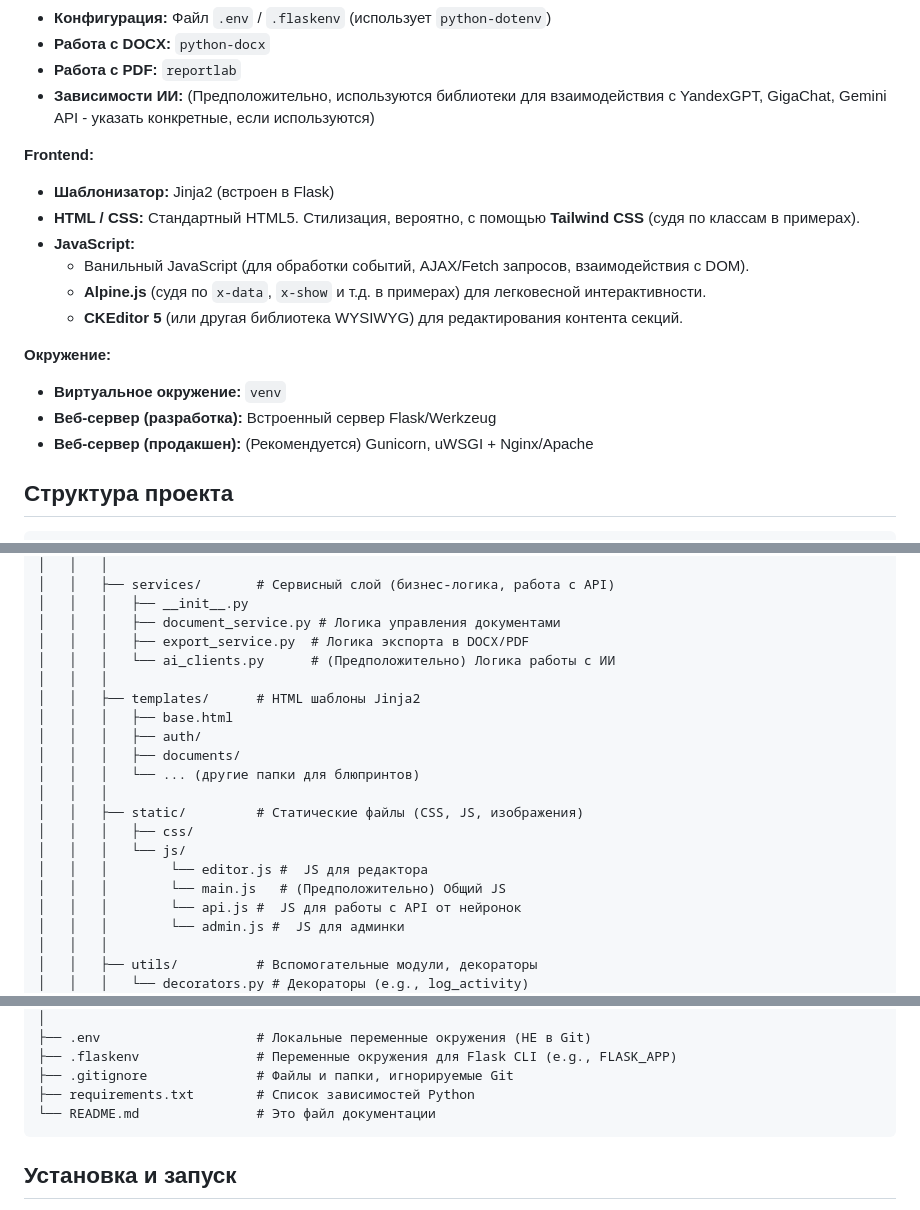
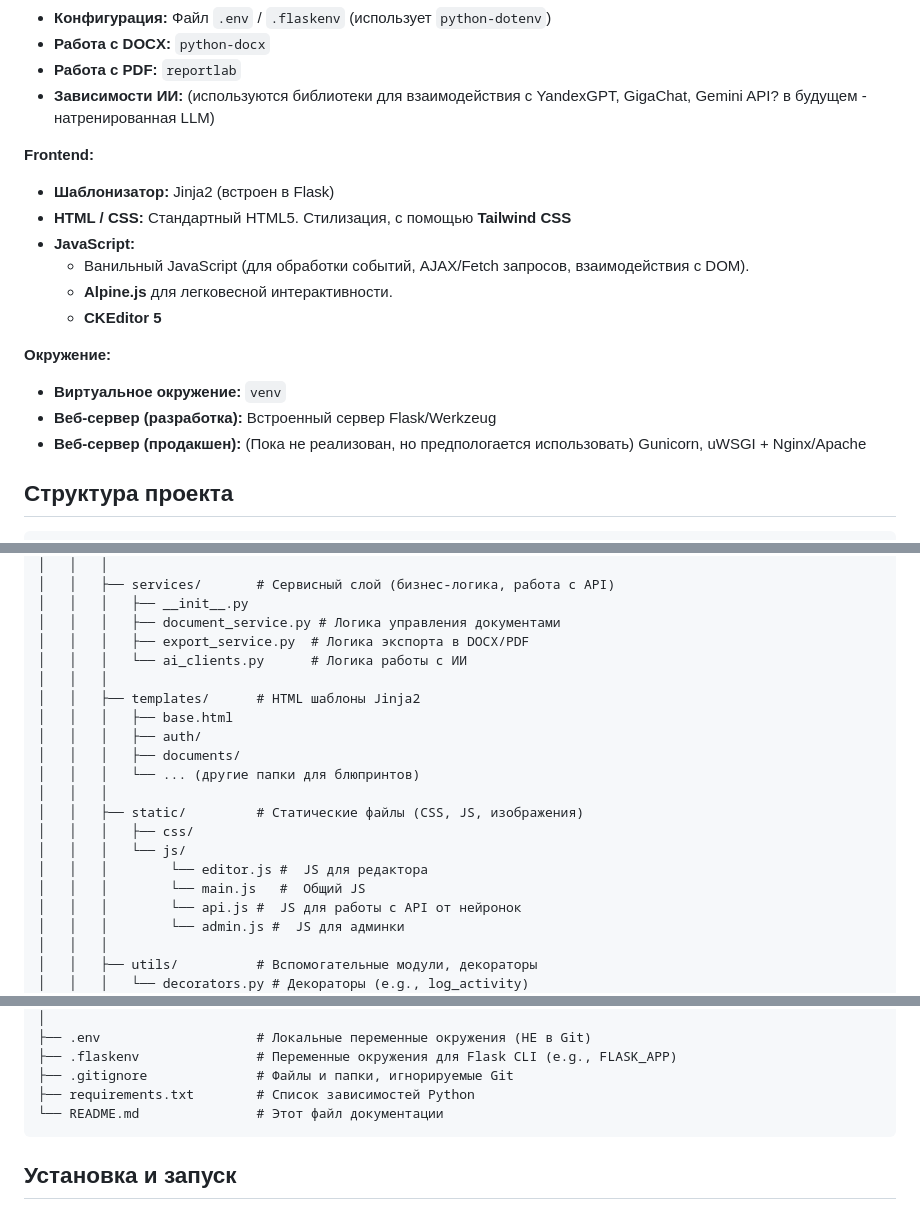
Before and after one commit to angst1437/AIdocAssistant, a Markdown page: README.md, 3 parts joined by grey strips. GitHub-like rendering.

````diff
--- a/README.md
+++ b/README.md
@@ -21,22 +21,22 @@
 *   **Конфигурация:** Файл `.env` / `.flaskenv` (использует `python-dotenv`)
 *   **Работа с DOCX:** `python-docx`
 *   **Работа с PDF:** `reportlab`
-*   **Зависимости ИИ:** (Предположительно, используются библиотеки для взаимодействия с YandexGPT, GigaChat, Gemini API - указать конкретные, если используются)
+*   **Зависимости ИИ:** (используются библиотеки для взаимодействия с YandexGPT, GigaChat, Gemini API? в будущем - натренированная LLM)
 
 **Frontend:**
 
 *   **Шаблонизатор:** Jinja2 (встроен в Flask)
-*   **HTML / CSS:** Стандартный HTML5. Стилизация, вероятно, с помощью **Tailwind CSS** (судя по классам в примерах).
+*   **HTML / CSS:** Стандартный HTML5. Стилизация, с помощью **Tailwind CSS**
 *   **JavaScript:**
     *   Ванильный JavaScript (для обработки событий, AJAX/Fetch запросов, взаимодействия с DOM).
-    *   **Alpine.js** (судя по `x-data`, `x-show` и т.д. в примерах) для легковесной интерактивности.
-    *   **CKEditor 5** (или другая библиотека WYSIWYG) для редактирования контента секций.
+    *   **Alpine.js** для легковесной интерактивности.
+    *   **CKEditor 5**
 
 **Окружение:**
 
 *   **Виртуальное окружение:** `venv`
 *   **Веб-сервер (разработка):** Встроенный сервер Flask/Werkzeug
-*   **Веб-сервер (продакшен):** (Рекомендуется) Gunicorn, uWSGI + Nginx/Apache
+*   **Веб-сервер (продакшен):** (Пока не реализован, но предпологается использовать) Gunicorn, uWSGI + Nginx/Apache
 
 ## Структура проекта
 
@@ -64,7 +64,7 @@ AIdocAssistant/
 │   │   │   ├── __init__.py
 │   │   │   ├── document_service.py # Логика управления документами
 │   │   │   ├── export_service.py  # Логика экспорта в DOCX/PDF
-│   │   │   └── ai_clients.py      # (Предположительно) Логика работы с ИИ
+│   │   │   └── ai_clients.py      # Логика работы с ИИ
 │   │   │
 │   │   ├── templates/      # HTML шаблоны Jinja2
 │   │   │   ├── base.html
@@ -76,7 +76,7 @@ AIdocAssistant/
 │   │   │   ├── css/
 │   │   │   └── js/
 │   │   │        └── editor.js #  JS для редактора
-│   │   │        └── main.js   # (Предположительно) Общий JS
+│   │   │        └── main.js   #  Общий JS
 │   │   │        └── api.js #  JS для работы с API от нейронок
 │   │   │        └── admin.js #  JS для админки
 │   │   │
@@ -99,7 +99,7 @@ AIdocAssistant/
 ├── .flaskenv               # Переменные окружения для Flask CLI (e.g., FLASK_APP)
 ├── .gitignore              # Файлы и папки, игнорируемые Git
 ├── requirements.txt        # Список зависимостей Python
-└── README.md               # Это файл документации
+└── README.md               # Этот файл документации
 ```
 
 ## Установка и запуск
````
Also changed, not shown: other parts of README.md (+0 -3 lines).
